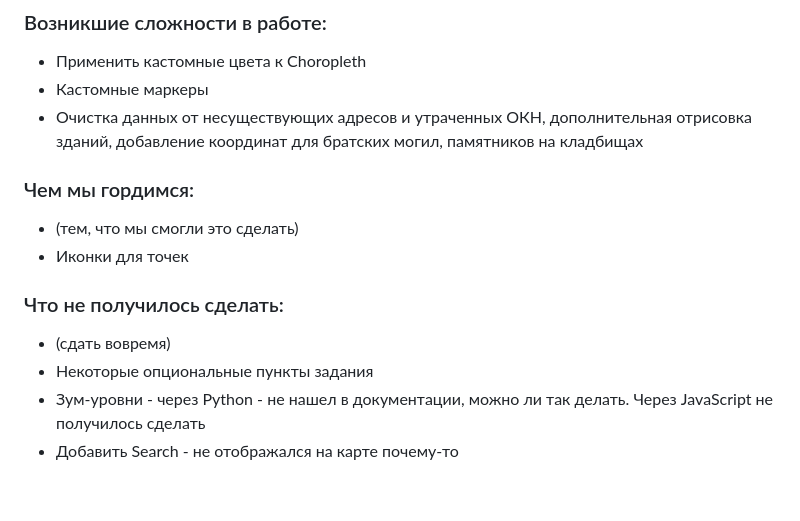
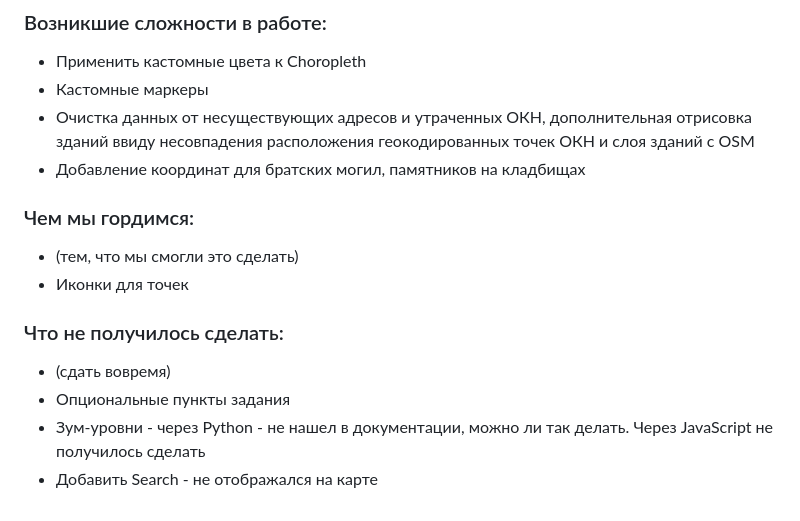
Before and after one commit to printscreensys/interactive-web-map, a Markdown page: README.md, the part around the change. GitHub-like rendering.

```diff
--- a/README.md
+++ b/README.md
@@ -36,7 +36,8 @@ https://printscreensys.github.io/interactive-web-map/
 ### Возникшие сложности в работе:
 * Применить кастомные цвета к Choropleth
 * Кастомные маркеры
-* Очистка данных от несуществующих адресов и утраченных ОКН, дополнительная отрисовка зданий, добавление координат для братских могил, памятников на кладбищах
+* Очистка данных от несуществующих адресов и утраченных ОКН, дополнительная отрисовка зданий ввиду несовпадения расположения геокодированных точек ОКН и слоя зданий с ОSМ
+* Добавление координат для братских могил, памятников на кладбищах
 
 ### Чем мы гордимся:
 * (тем, что мы смогли это сделать)
@@ -44,6 +45,6 @@ https://printscreensys.github.io/interactive-web-map/
 
 ### Что не получилось сделать:
 * (сдать вовремя)
-* Некоторые опциональные пункты задания
+* Опциональные пункты задания
 * Зум-уровни - через Python - не нашел в документации, можно ли так делать. Через JavaScript не получилось сделать
-* Добавить Search - не отображался на карте почему-то
+* Добавить Search - не отображался на карте
```
